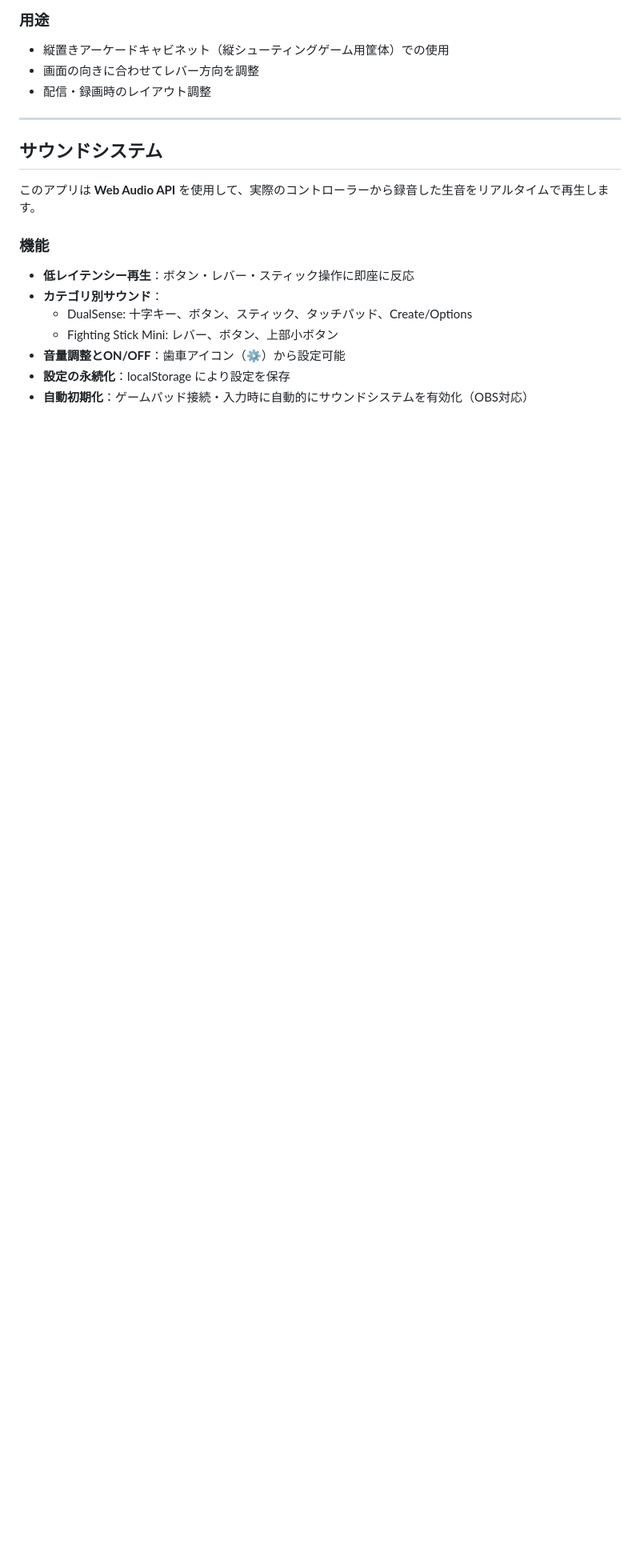
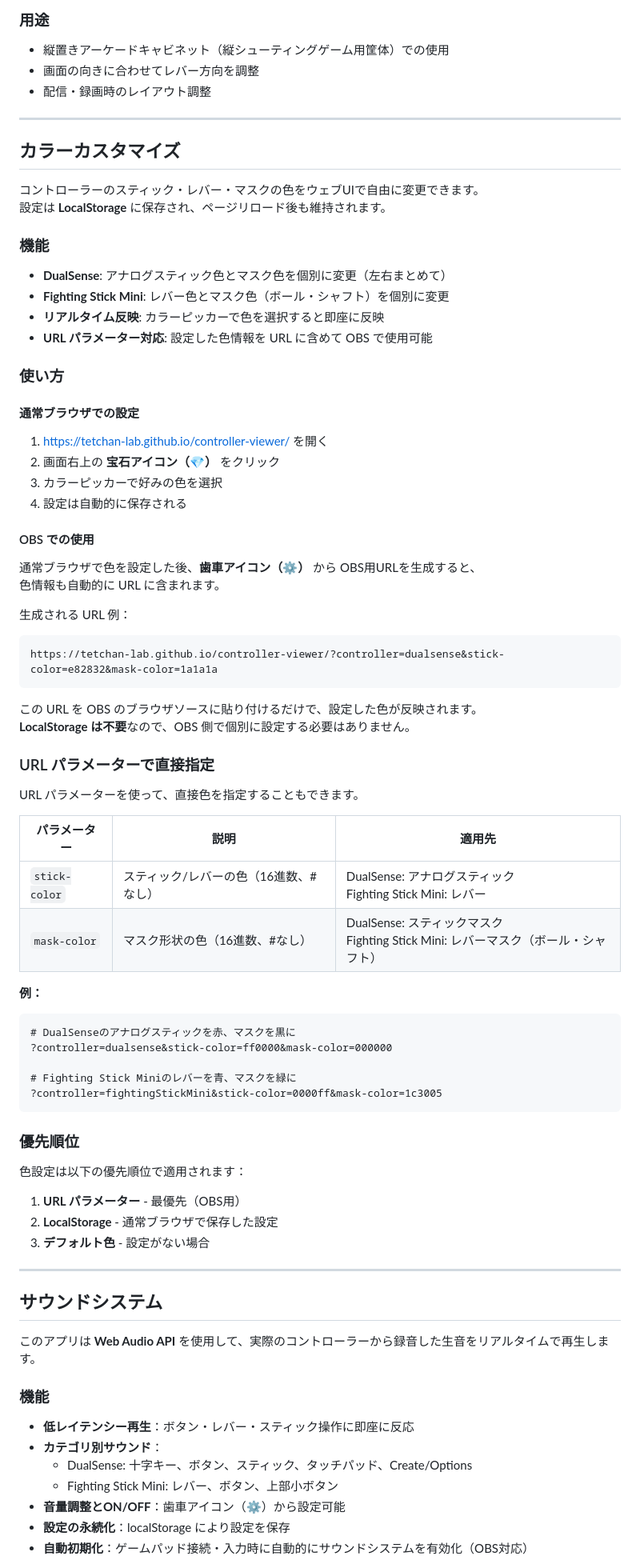
Before and after one commit to tetchan-lab/controller-viewer, a Markdown page: README.md, the part around one of its changes. Shown at 80% size. Drawn GitHub-style; blank space fills up the shorter version.

Commit message:
docs: カラーカスタマイズ機能のドキュメント追加 (#19)

````diff
--- a/README.md
+++ b/README.md
@@ -384,6 +389,68 @@ DualSense など他のコントローラーでは無効です。
 
 ---
 
+## カラーカスタマイズ
+
+コントローラーのスティック・レバー・マスクの色をウェブUIで自由に変更できます。
+設定は **LocalStorage** に保存され、ページリロード後も維持されます。
+
+### 機能
+
+- **DualSense**: アナログスティック色とマスク色を個別に変更（左右まとめて）
+- **Fighting Stick Mini**: レバー色とマスク色（ボール・シャフト）を個別に変更
+- **リアルタイム反映**: カラーピッカーで色を選択すると即座に反映
+- **URL パラメーター対応**: 設定した色情報を URL に含めて OBS で使用可能
+
+### 使い方
+
+#### 通常ブラウザでの設定
+
+1. https://tetchan-lab.github.io/controller-viewer/ を開く
+2. 画面右上の **宝石アイコン（💎）** をクリック
+3. カラーピッカーで好みの色を選択
+4. 設定は自動的に保存される
+
+#### OBS での使用
+
+通常ブラウザで色を設定した後、**歯車アイコン（⚙️）** から OBS用URLを生成すると、
+色情報も自動的に URL に含まれます。
+
+生成される URL 例：
+```
+https://tetchan-lab.github.io/controller-viewer/?controller=dualsense&stick-color=e82832&mask-color=1a1a1a
+```
+
+この URL を OBS のブラウザソースに貼り付けるだけで、設定した色が反映されます。
+**LocalStorage は不要**なので、OBS 側で個別に設定する必要はありません。
+
+### URL パラメーターで直接指定
+
+URL パラメーターを使って、直接色を指定することもできます。
+
+| パラメーター | 説明 | 適用先 |
+|---|---|---|
+| `stick-color` | スティック/レバーの色（16進数、#なし） | DualSense: アナログスティック<br>Fighting Stick Mini: レバー |
+| `mask-color` | マスク形状の色（16進数、#なし） | DualSense: スティックマスク<br>Fighting Stick Mini: レバーマスク（ボール・シャフト） |
+
+**例：**
+```
+# DualSenseのアナログスティックを赤、マスクを黒に
+?controller=dualsense&stick-color=ff0000&mask-color=000000
+
+# Fighting Stick Miniのレバーを青、マスクを緑に
+?controller=fightingStickMini&stick-color=0000ff&mask-color=1c3005
+```
+
+### 優先順位
+
+色設定は以下の優先順位で適用されます：
+
+1. **URL パラメーター** - 最優先（OBS用）
+2. **LocalStorage** - 通常ブラウザで保存した設定
+3. **デフォルト色** - 設定がない場合
+
+---
+
 ## サウンドシステム
 
 このアプリは **Web Audio API** を使用して、実際のコントローラーから録音した生音をリアルタイムで再生します。
````
Also changed, not shown: other parts of README.md (+20 -7 lines).
